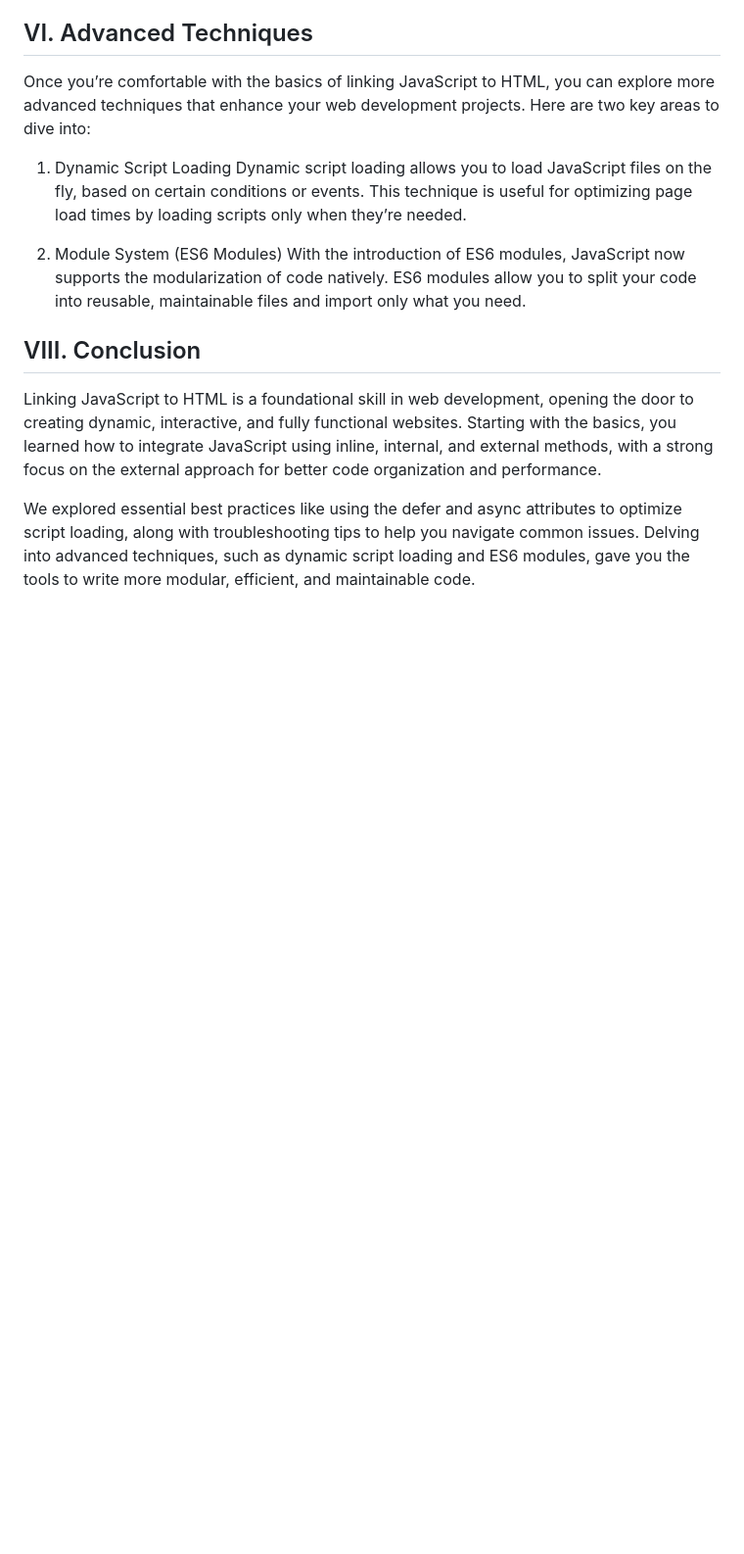
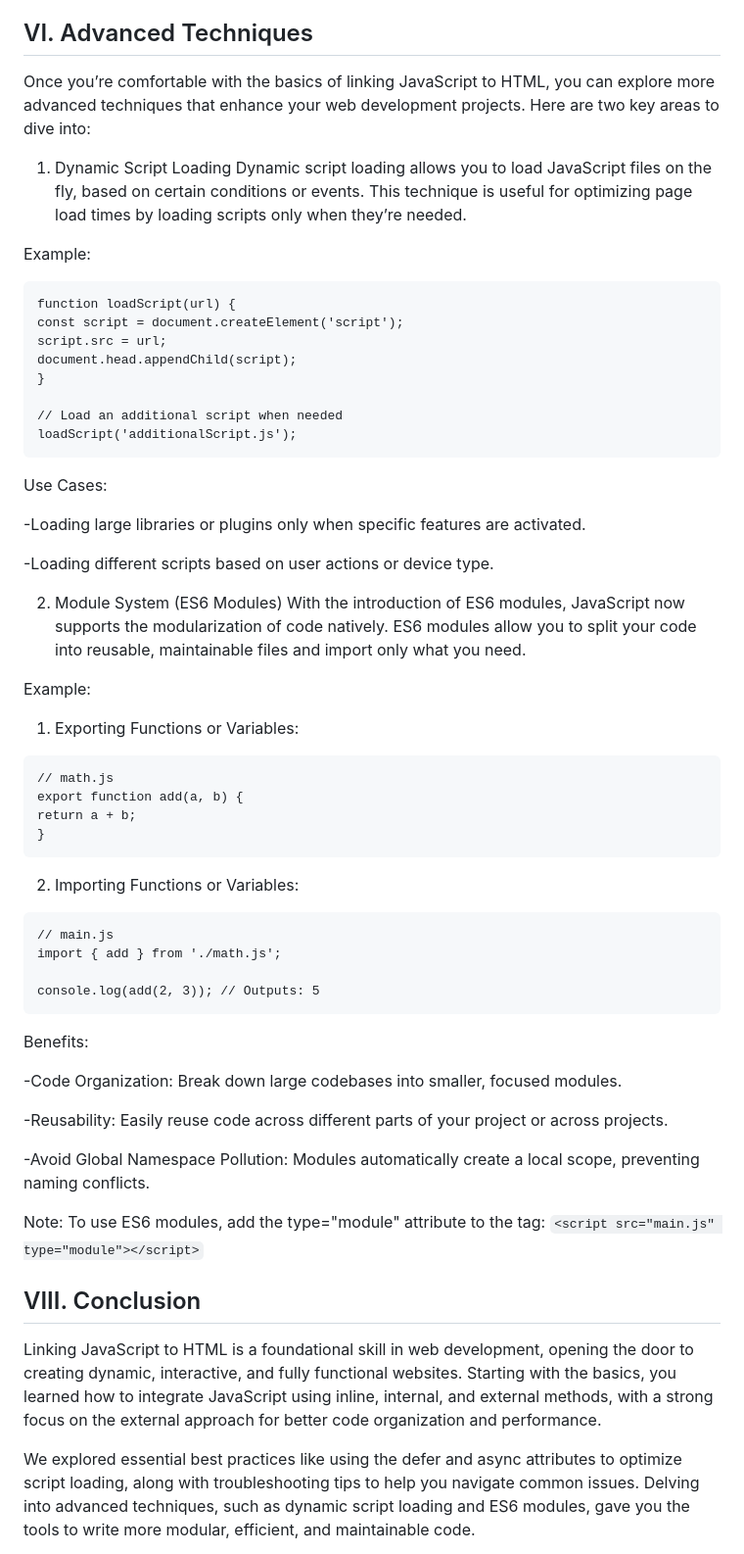
Before and after one commit to Ayotomi-de/100daysofMiva, a Markdown page: Day 3 and 4/Readme.md, the part around the change printed below. Shown: that part at 98% size. Drawn GitHub-style; blank space fills up the shorter version.

````diff
--- a/Day 3 and 4/Readme.md
+++ b/Day 3 and 4/Readme.md
@@ -73,8 +160,52 @@ Once you’re comfortable with the basics of linking JavaScript to HTML, you can
 1. Dynamic Script Loading
 Dynamic script loading allows you to load JavaScript files on the fly, based on certain conditions or events. This technique is useful for optimizing page load times by loading scripts only when they’re needed.
 
+Example:
+```
+function loadScript(url) {
+const script = document.createElement('script');
+script.src = url;
+document.head.appendChild(script);
+}
+
+// Load an additional script when needed
+loadScript('additionalScript.js');
+```
+Use Cases:
+
+-Loading large libraries or plugins only when specific features are activated.
+
+-Loading different scripts based on user actions or device type.
+
 2. Module System (ES6 Modules)
 With the introduction of ES6 modules, JavaScript now supports the modularization of code natively. ES6 modules allow you to split your code into reusable, maintainable files and import only what you need.
+
+Example:
+
+1. Exporting Functions or Variables:
+```
+// math.js
+export function add(a, b) {
+return a + b;
+}
+```
+2. Importing Functions or Variables:
+```
+// main.js
+import { add } from './math.js';
+
+console.log(add(2, 3)); // Outputs: 5
+```
+Benefits:
+
+-Code Organization: Break down large codebases into smaller, focused modules.
+
+-Reusability: Easily reuse code across different parts of your project or across projects.
+
+-Avoid Global Namespace Pollution: Modules automatically create a local scope, preventing naming conflicts.
+
+Note: To use ES6 modules, add the type="module" attribute to the <script> tag:
+```<script src="main.js" type="module"></script>```
 
 ## VIII. Conclusion
 Linking JavaScript to HTML is a foundational skill in web development, opening the door to creating dynamic, interactive, and fully functional websites. Starting with the basics, you learned how to integrate JavaScript using inline, internal, and external methods, with a strong focus on the external approach for better code organization and performance.
````
Also changed, not shown: other parts of Day 3 and 4/Readme.md (+99 -12 lines).
